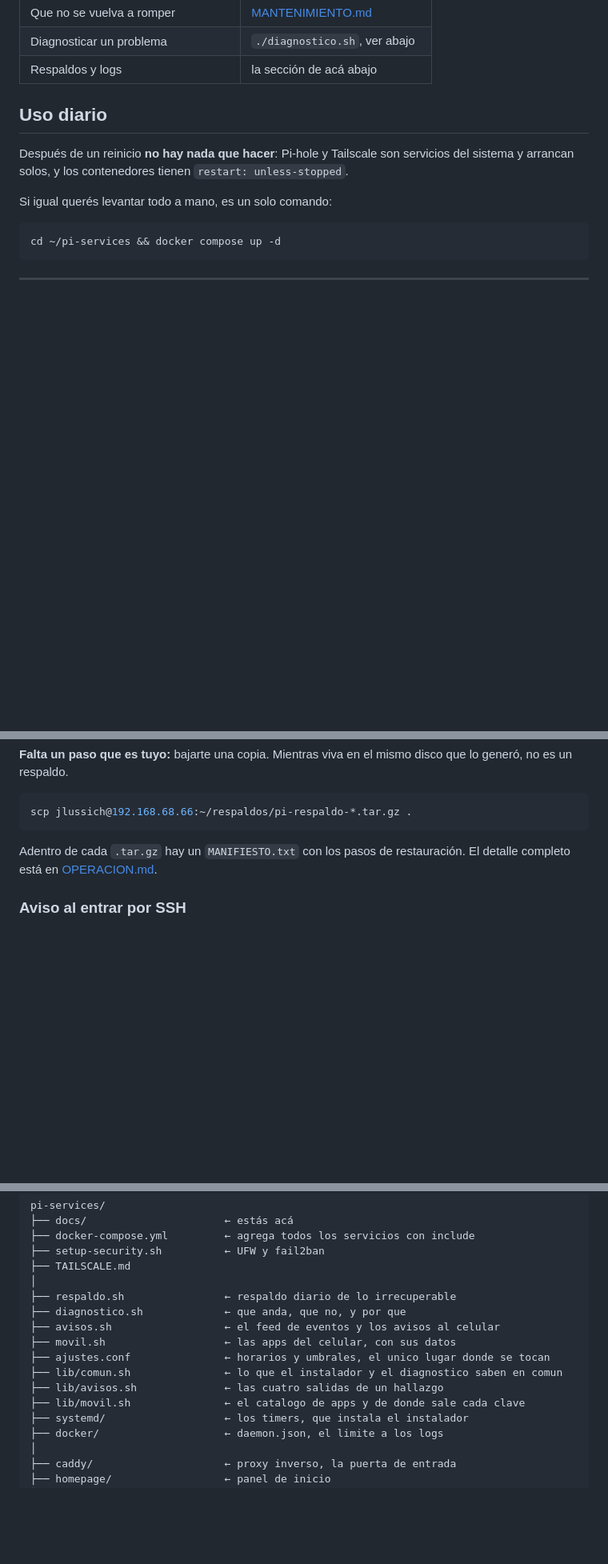
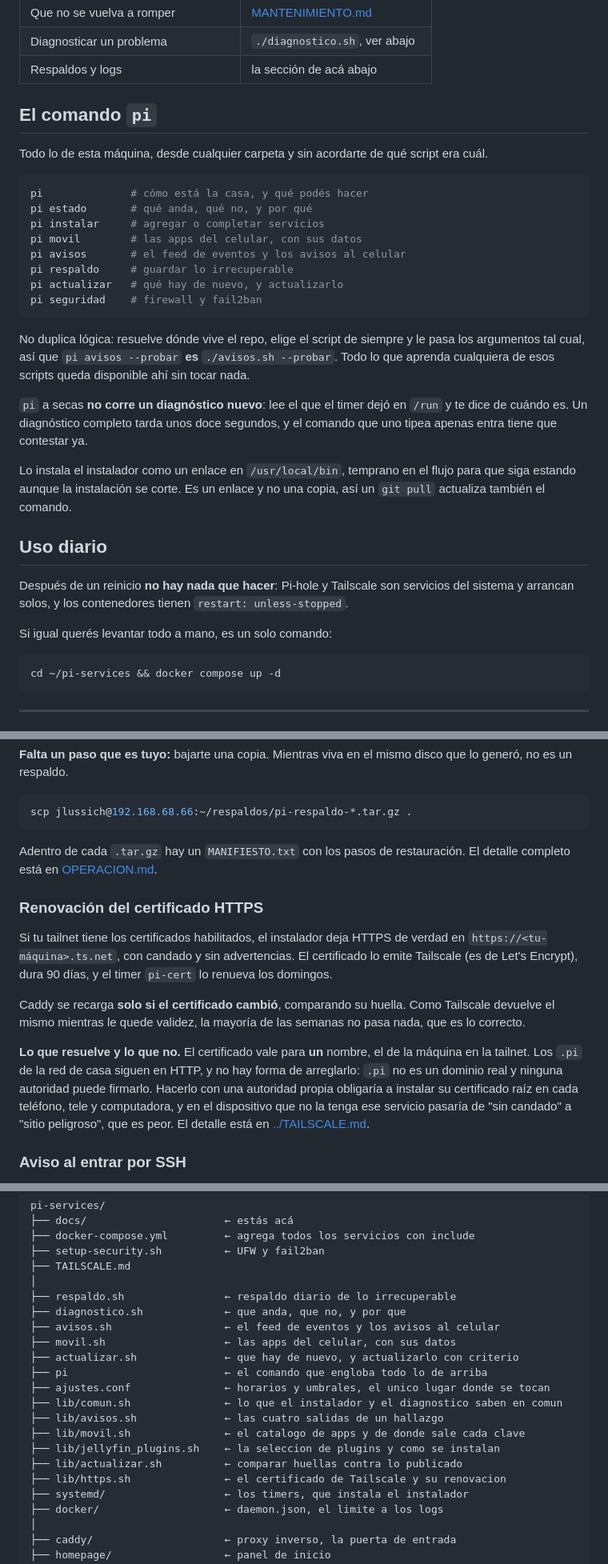
Before and after one commit to Jerolussich/Pi-Services, a Markdown page: docs/INDICE.md, 3 parts joined by grey strips. Shown at 80% size. Rendered like a GitHub page; blank space fills up the shorter version.

````diff
--- a/docs/INDICE.md
+++ b/docs/INDICE.md
@@ -33,6 +33,27 @@ Si preferís entender antes de ejecutar, o hacerlo a mano:
 | Que no se vuelva a romper | [MANTENIMIENTO.md](MANTENIMIENTO.md) |
 | Diagnosticar un problema | `./diagnostico.sh`, ver abajo |
 | Respaldos y logs | la sección de acá abajo |
+
+## El comando `pi`
+
+Todo lo de esta máquina, desde cualquier carpeta y sin acordarte de qué script era cuál.
+
+```bash
+pi              # cómo está la casa, y qué podés hacer
+pi estado       # qué anda, qué no, y por qué
+pi instalar     # agregar o completar servicios
+pi movil        # las apps del celular, con sus datos
+pi avisos       # el feed de eventos y los avisos al celular
+pi respaldo     # guardar lo irrecuperable
+pi actualizar   # qué hay de nuevo, y actualizarlo
+pi seguridad    # firewall y fail2ban
+```
+
+No duplica lógica: resuelve dónde vive el repo, elige el script de siempre y le pasa los argumentos tal cual, así que `pi avisos --probar` **es** `./avisos.sh --probar`. Todo lo que aprenda cualquiera de esos scripts queda disponible ahí sin tocar nada.
+
+`pi` a secas **no corre un diagnóstico nuevo**: lee el que el timer dejó en `/run` y te dice de cuándo es. Un diagnóstico completo tarda unos doce segundos, y el comando que uno tipea apenas entra tiene que contestar ya.
+
+Lo instala el instalador como un enlace en `/usr/local/bin`, temprano en el flujo para que siga estando aunque la instalación se corte. Es un enlace y no una copia, así un `git pull` actualiza también el comando.
 
 ## Uso diario
 
@@ -186,6 +207,14 @@ scp jlussich@192.168.68.66:~/respaldos/pi-respaldo-*.tar.gz .
 
 Adentro de cada `.tar.gz` hay un `MANIFIESTO.txt` con los pasos de restauración. El detalle completo está en [OPERACION.md](OPERACION.md).
 
+### Renovación del certificado HTTPS
+
+Si tu tailnet tiene los certificados habilitados, el instalador deja HTTPS de verdad en `https://<tu-máquina>.ts.net`, con candado y sin advertencias. El certificado lo emite Tailscale (es de Let's Encrypt), dura 90 días, y el timer `pi-cert` lo renueva los domingos.
+
+Caddy se recarga **solo si el certificado cambió**, comparando su huella. Como Tailscale devuelve el mismo mientras le quede validez, la mayoría de las semanas no pasa nada, que es lo correcto.
+
+**Lo que resuelve y lo que no.** El certificado vale para **un** nombre, el de la máquina en la tailnet. Los `.pi` de la red de casa siguen en HTTP, y no hay forma de arreglarlo: `.pi` no es un dominio real y ninguna autoridad puede firmarlo. Hacerlo con una autoridad propia obligaría a instalar su certificado raíz en cada teléfono, tele y computadora, y en el dispositivo que no la tenga ese servicio pasaría de "sin candado" a "sitio peligroso", que es peor. El detalle está en [../TAILSCALE.md](../TAILSCALE.md).
+
 ### Aviso al entrar por SSH
 
 Cada hora corre el diagnóstico y deja el resultado en `/run`, que es RAM. Cuando entrás por SSH, si hay algo mal te lo muestra; si está todo bien, no molesta. Lo dispara el timer `pi-estado`, el mismo que manda los avisos y publica las métricas.
@@ -244,10 +273,15 @@ pi-services/
 ├── diagnostico.sh             ← que anda, que no, y por que
 ├── avisos.sh                  ← el feed de eventos y los avisos al celular
 ├── movil.sh                   ← las apps del celular, con sus datos
+├── actualizar.sh              ← que hay de nuevo, y actualizarlo con criterio
+├── pi                         ← el comando que engloba todo lo de arriba
 ├── ajustes.conf               ← horarios y umbrales, el unico lugar donde se tocan
 ├── lib/comun.sh               ← lo que el instalador y el diagnostico saben en comun
 ├── lib/avisos.sh              ← las cuatro salidas de un hallazgo
 ├── lib/movil.sh               ← el catalogo de apps y de donde sale cada clave
+├── lib/jellyfin_plugins.sh    ← la seleccion de plugins y como se instalan
+├── lib/actualizar.sh          ← comparar huellas contra lo publicado
+├── lib/https.sh               ← el certificado de Tailscale y su renovacion
 ├── systemd/                   ← los timers, que instala el instalador
 ├── docker/                    ← daemon.json, el limite a los logs
 │
````
Also changed, not shown: README.md (+19 -2 lines), TAILSCALE.md (+22 -0 lines).
